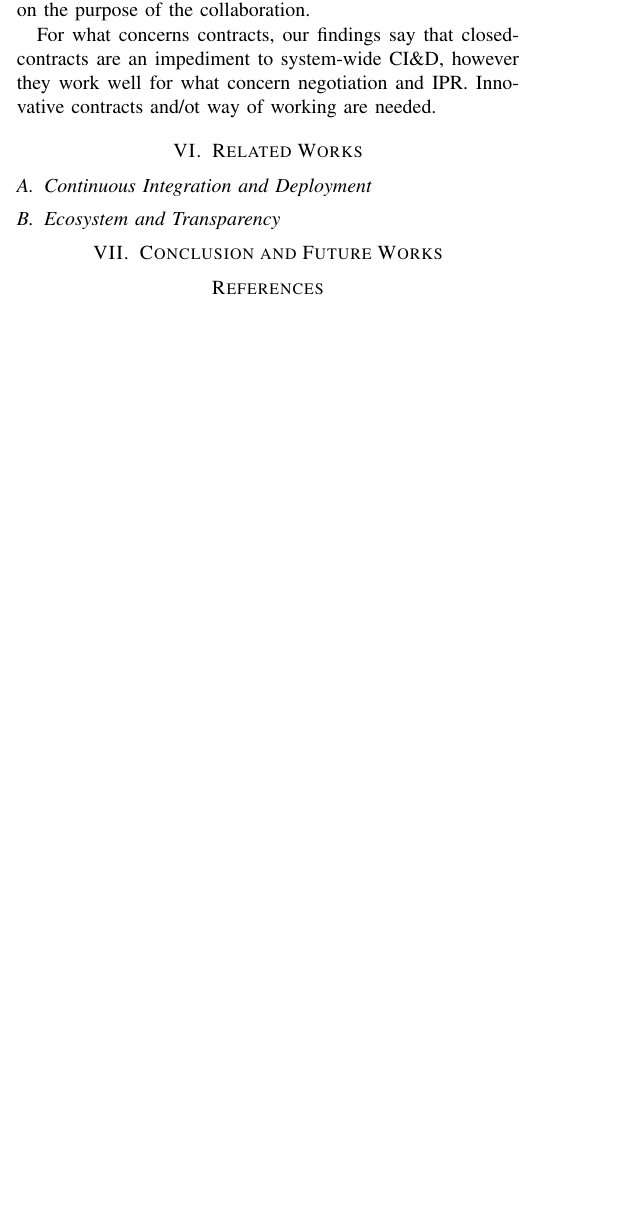
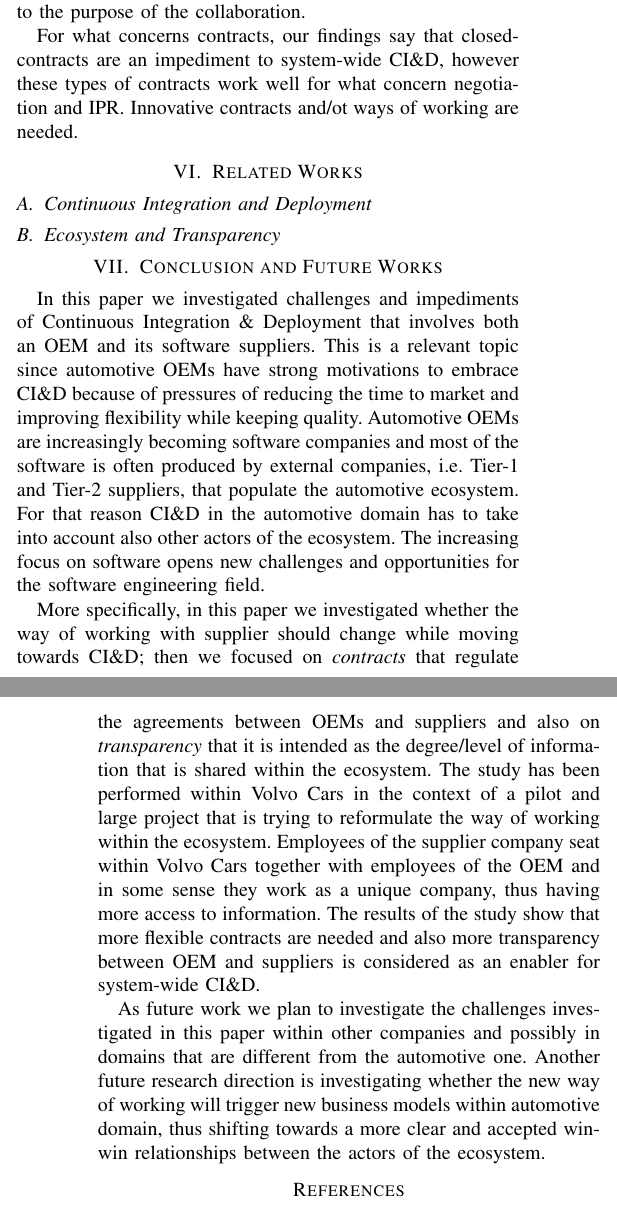
Before and after one commit to PatrizioPelliccione/ICSE2017Rob, a LaTeX paper (main.tex, which reads Conclusion.tex, Discussion.tex): part of one column of page 9 of 10 before the commit and two parts of the columns of pages 9 and 10 of 10 after it, the two joined at a grey line, cut so that both start at the same text, the shorter picture padded with empty space. Compiled offline with pdfLaTeX.

Commit message:
almost complete draft

```diff
--- a/Conclusion.tex
+++ b/Conclusion.tex
@@ -1 +1,13 @@
 \section{Conclusion and Future Works}\label{sec:conclusion}
+
+In this paper we investigated challenges and impediments of Continuous Integration \& Deployment that involves both an OEM and its software suppliers.
+This is a relevant topic since automotive OEMs have strong motivations to embrace CI\&D because of pressures of reducing the time to market and improving flexibility while keeping quality. Automotive OEMs are increasingly becoming software companies and most of the software is often produced by external companies, i.e. Tier-1 and Tier-2 suppliers, that populate the automotive ecosystem.
+For that reason CI\&D in the automotive domain has to take into account also other actors of the ecosystem.  The increasing focus on software opens new challenges and opportunities for the software engineering field.
+
+More specifically, in this paper we investigated whether the way of working with supplier should change while moving towards CI\&D; then we focused on {\em contracts} that regulate the agreements between OEMs and suppliers and also
+%are mainly based on closed contracts.
+on {\em transparency} that it is intended as the degree/level of information that is shared within the ecosystem.
+The study has been performed within Volvo Cars in the context of a pilot and large project that is trying to reformulate the way of working within the ecosystem. Employees of the supplier company seat within Volvo Cars together with employees of the OEM and in some sense they work as a unique company, thus having more access to information.
+The results of the study show that more flexible contracts are needed and also more transparency between OEM and suppliers is considered as an enabler for system-wide CI\&D.
+
+As future work we plan to investigate the challenges investigated in this paper within other companies and possibly in domains that are different from the automotive one. Another future research direction is  investigating whether the new way of working will trigger new business models within automotive domain, thus shifting towards a more clear and accepted win-win relationships between the actors of the ecosystem.
--- a/Discussion.tex
+++ b/Discussion.tex
@@ -30,7 +30,7 @@ Researchers that are interested in scaling agile methodologies to the entire org
 
-Researchers working on ecosystems can find in this paper an interesting example of ecosystem in the challenging automotive domain. Innovative ways to share information and knowledge within the ecosystem are needed. We also considered only one OEM and one supplier. We expect that different levels of sharing will be required according to degree of closeness to the OEM and the level of trust, and according on the purpose of the collaboration.
+Researchers working on ecosystems can find in this paper an interesting example of ecosystem in the challenging automotive domain. Innovative ways to share information and knowledge within the ecosystem are needed. We also considered only one OEM and one supplier. We expect that different levels of sharing will be required according to degree of closeness to the OEM and the level of trust, and according to the purpose of the collaboration.
 
-For what concerns contracts, our findings say that closed-contracts are an impediment to system-wide CI\&D, however they work well for what concern negotiation and IPR. Innovative contracts and/ot way of working are needed.
+For what concerns contracts, our findings say that closed-contracts are an impediment to system-wide CI\&D, however these types of contracts work well for what concern negotiation and IPR. Innovative contracts and/ot ways of working are needed.
 
 % {\bf Industry Perspective.}
 %  To preserve an open approach to the project, a product manager at a software development company suggests a combination of an agile and fixed price contract by creating project branches to avoid overhead in the main project.
```
Also changed, not shown: Discussion.tex (6 more changed lines).
